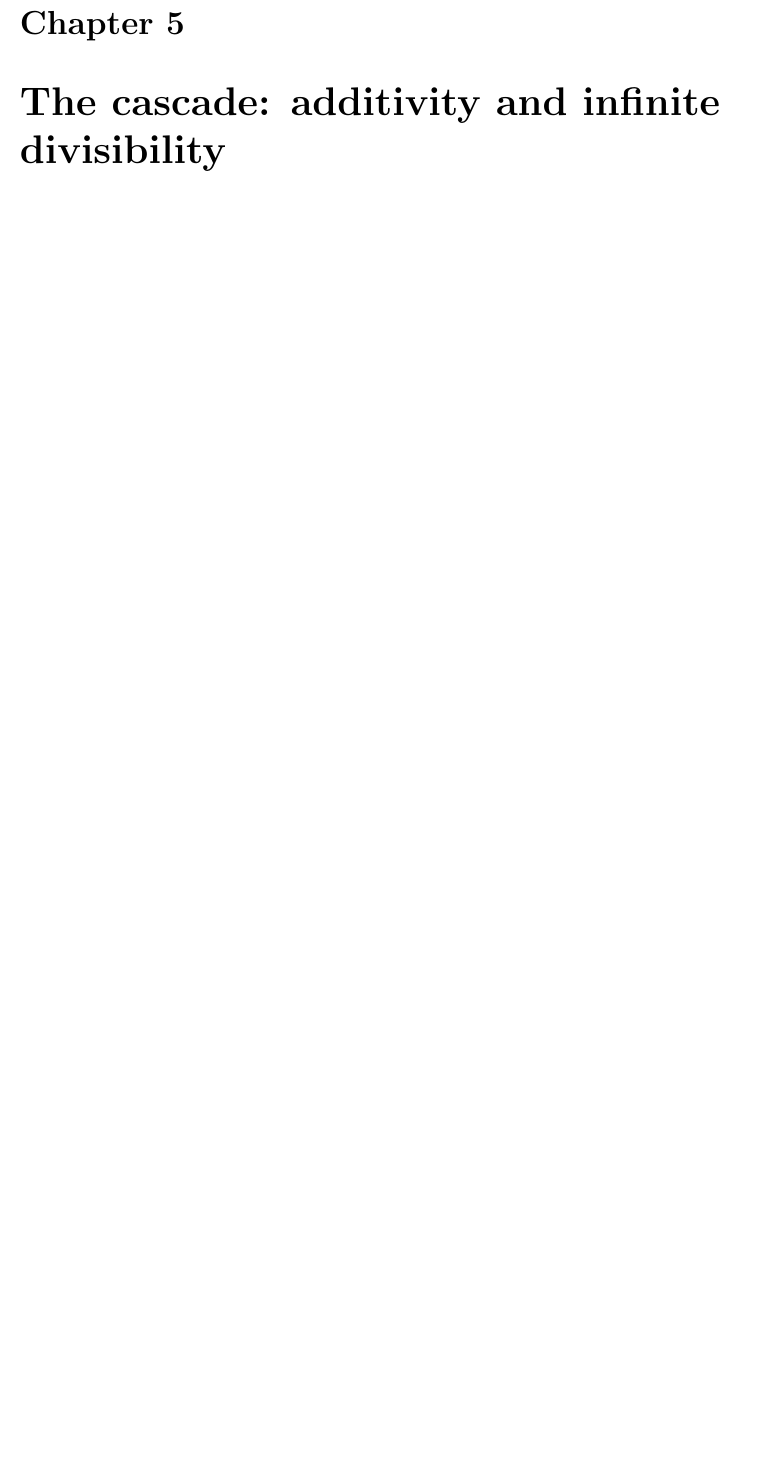
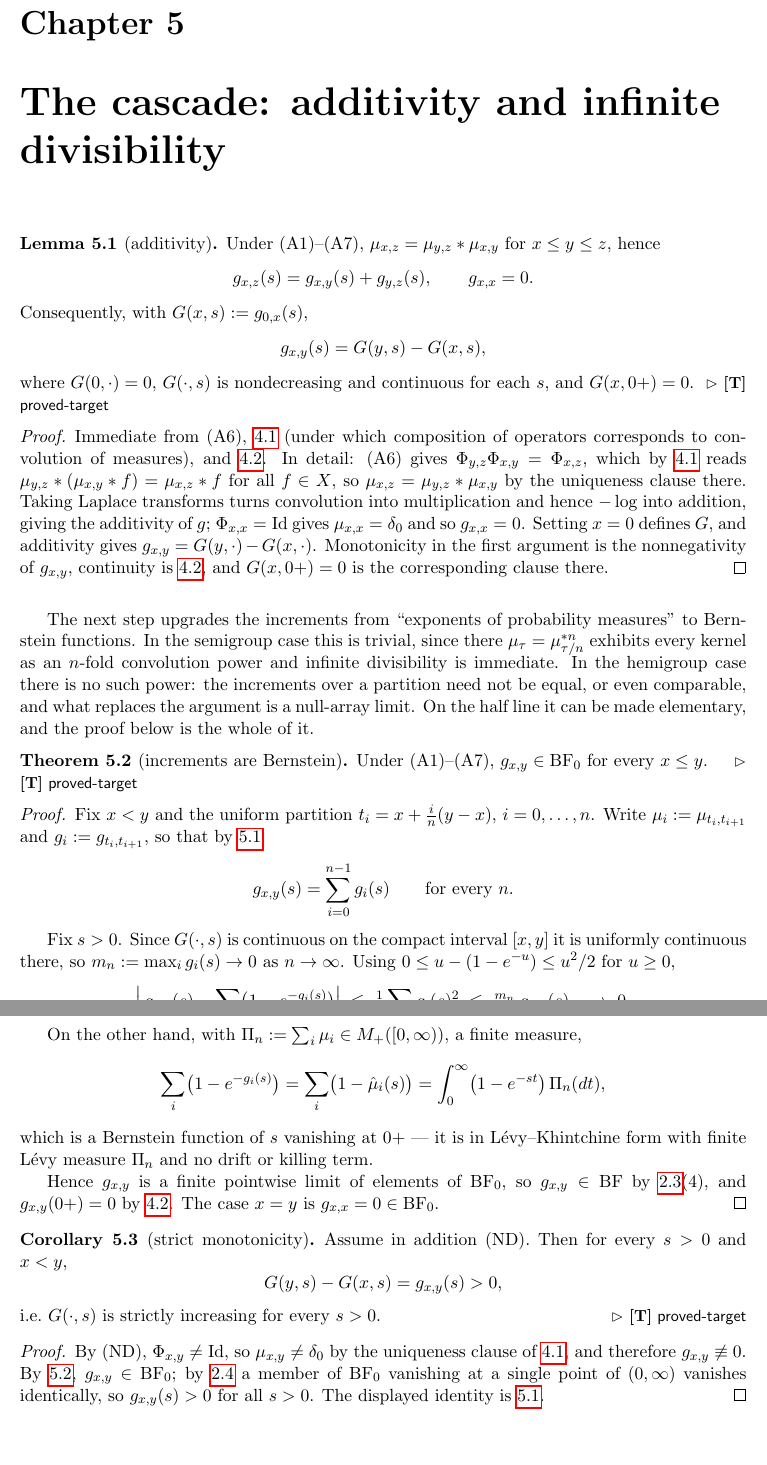
Before and after one commit to danielfagerstrom/hemigroup-causal-scale-space-kernels, a LaTeX thesis (blueprint/src/print.tex, which reads blueprint/src/parts/05-cascade.tex): part of page 9 of 16 before the commit and two parts of pages 9 and 10 of 17 after it, the two joined at a grey line, cut so that both start at the same text, the shorter picture padded with empty space. Compiled offline with pdfLaTeX.

Commit message:
Transcribe section 5: additivity, the null-array step, strict monotonicity
Theorem 5.2 is the key technical step of sections 4-6 and the one place where
Proposition 2.3(4) -- ledger A4, closure of BF under pointwise limits -- earns
its keep. Everything else in the chapter is bookkeeping around it.

The draft proves Lemma 5.1 in one line ("immediate from (A6), Lemma 4.1 and
Lemma 4.2"), which is true but leaves the reader to reconstruct four separate
steps. Written out: (A6) becomes a convolution identity through Lemma 4.1, whose
uniqueness clause is what turns it into an identity of measures rather than of
operators; Laplace turns convolution into multiplication and so -log into
addition; Phi_{x,x} = Id gives the diagonal; and the properties of G are the
corresponding clauses of Lemma 4.2.

The orienting paragraph between 5.1 and 5.2 is kept and slightly expanded,
because it is the sharpest statement in the article of what the hemigroup
relaxation costs: in the semigroup case mu_tau = mu_{tau/n}^{*n} makes infinite
divisibility immediate, and here there is no such power -- the increments over a
partition need not be equal or even comparable.

Worth recording for the Lean ladder, and noted in the file: the null-array
argument is elementary. It needs the inequality 0 <= u - (1 - e^-u) <= u^2/2,
uniform continuity on a compact, and closure of the cone. No general
triangular-array limit theorem, no Bernstein-Widder.

First corollary in the blueprint, which exercises the corollary environment
added in theorems-extra.tex -- the framework's theorems.tex omits it although
linkage counts it a statement environment.

Co-Authored-By: Claude Opus 5 (1M context) <noreply@anthropic.com>

```diff
--- a/blueprint/src/parts/05-cascade.tex
+++ b/blueprint/src/parts/05-cascade.tex
@@ -1,13 +1,110 @@
 % !TEX root = ../print.tex
-% Draft \S5 --- The cascade
+% Draft \S5 --- The cascade: additivity and infinite divisibility
 %
-% Source: draft/hemigroup-causal-scale-space-kernels.md, lines 121-160.
-% This file is chapter 5 --- The cascade of the blueprint; the shared counter makes every number here
-% agree with the draft's own (see content.tex).
+% Source: draft/hemigroup-causal-scale-space-kernels.md, lines 121-159.
+% Chapter 5 of the blueprint; the shared counter puts every number here on the draft's own.
 %
-% Planned nodes: lem:additivity [T], thm:increments-bernstein [T], cor:strict-monotonicity [T]
+% \ref{thm:increments-bernstein} is the key technical step of \S\S4-6 and the single place
+% where \ref{prop:bernstein-toolbox}(4) -- ledger A4, closure of BF under pointwise limits --
+% actually earns its keep. Everything else in the chapter is bookkeeping around it.
 %
-% No nodes yet. Each statement carries \label{kind:name}, \lean{...} with
-% \leanok/\notready, \uses{...}, \notes{slug}, a \statusT or \statusA line, and a
-% "% draft: <kind> N.M" provenance comment; an \statusA node must also declare what its
-% citation carries (\textbf{Assignment.}).
+% Worth stating plainly for the formalisation: the null-array argument below is ELEMENTARY.
+% It needs the inequality 0 <= u - (1 - e^{-u}) <= u^2/2, uniform continuity on a compact, and
+% closure of the cone. It does not need a general triangular-array limit theorem, and it does
+% not need Bernstein--Widder. That is what makes M4 of the Lean ladder tractable.
+
+% draft: Lemma 5.1
+\begin{lemma}[additivity]\label{lem:additivity}
+\uses{def:cascade-family,lem:convolution-representation,lem:transform-continuity}
+Under (A1)--(A7), $\mu_{x,z} = \mu_{y,z} * \mu_{x,y}$ for $x \le y \le z$, hence
+\[
+  g_{x,z}(s) = g_{x,y}(s) + g_{y,z}(s), \qquad g_{x,x} = 0.
+\]
+Consequently, with $G(x, s) := g_{0,x}(s)$,
+\[
+  g_{x,y}(s) = G(y, s) - G(x, s),
+\]
+where $G(0, \cdot) = 0$, $G(\cdot, s)$ is nondecreasing and continuous for each $s$, and
+$G(x, \zp) = 0$.
+\statusT
+\end{lemma}
+
+\begin{proof}
+Immediate from (A6), \ref{lem:convolution-representation} (under which composition of
+operators corresponds to convolution of measures), and \ref{lem:transform-continuity}. In
+detail: (A6) gives $\Phi_{y,z}\Phi_{x,y} = \Phi_{x,z}$, which by
+\ref{lem:convolution-representation} reads $\mu_{y,z} * (\mu_{x,y} * f) = \mu_{x,z} * f$ for
+all $f \in X$, so $\mu_{x,z} = \mu_{y,z} * \mu_{x,y}$ by the uniqueness clause there. Taking
+Laplace transforms turns convolution into multiplication and hence $-\log$ into addition,
+giving the additivity of $g$; $\Phi_{x,x} = \Id$ gives $\mu_{x,x} = \delta_0$ and so
+$g_{x,x} = 0$. Setting $x = 0$ defines $G$, and additivity gives
+$g_{x,y} = G(y,\cdot) - G(x,\cdot)$. Monotonicity in the first argument is the nonnegativity
+of $g_{x,y}$, continuity is \ref{lem:transform-continuity}, and $G(x,\zp) = 0$ is the
+corresponding clause there.
+\end{proof}
+
+\bigskip
+
+The next step upgrades the increments from ``exponents of probability measures'' to Bernstein
+functions. In the semigroup case this is trivial, since there $\mu_\tau = \mu_{\tau/n}^{*n}$
+exhibits every kernel as an $n$-fold convolution power and infinite divisibility is immediate.
+In the hemigroup case there is no such power: the increments over a partition need not be
+equal, or even comparable, and what replaces the argument is a null-array limit. On the half
+line it can be made elementary, and the proof below is the whole of it.
+
+% draft: Theorem 5.2
+\begin{theorem}[increments are Bernstein]\label{thm:increments-bernstein}
+\uses{def:cascade-family,lem:additivity,lem:transform-continuity,prop:bernstein-toolbox,def:bernstein-function}
+Under (A1)--(A7), $g_{x,y} \in \BFz$ for every $x \le y$.
+\statusT
+\end{theorem}
+
+\begin{proof}
+Fix $x < y$ and the uniform partition $t_i = x + \tfrac{i}{n}(y - x)$, $i = 0, \dots, n$.
+Write $\mu_i := \mu_{t_i, t_{i+1}}$ and $g_i := g_{t_i, t_{i+1}}$, so that by
+\ref{lem:additivity}
+\[
+  g_{x,y}(s) = \sum_{i=0}^{n-1} g_i(s) \qquad \text{for every } n.
+\]
+
+Fix $s > 0$. Since $G(\cdot, s)$ is continuous on the compact interval $[x, y]$ it is
+uniformly continuous there, so $m_n := \max_i g_i(s) \to 0$ as $n \to \infty$. Using
+$0 \le u - (1 - e^{-u}) \le u^2/2$ for $u \ge 0$,
+\[
+  \Bigl|\, g_{x,y}(s) - \sum_{i}\bigl(1 - e^{-g_i(s)}\bigr) \Bigr|
+  \;\le\; \tfrac12 \sum_i g_i(s)^2
+  \;\le\; \tfrac{m_n}{2}\, g_{x,y}(s)
+  \;\longrightarrow\; 0 .
+\]
+
+On the other hand, with $\Pi_n := \sum_i \mu_i \in \Mplus([0,\infty))$, a finite measure,
+\[
+  \sum_i \bigl(1 - e^{-g_i(s)}\bigr) = \sum_i \bigl(1 - \hat\mu_i(s)\bigr)
+  = \int_0^\infty \bigl(1 - e^{-st}\bigr)\,\Pi_n(dt),
+\]
+which is a Bernstein function of $s$ vanishing at $\zp$ --- it is in Lévy--Khintchine form
+with finite Lévy measure $\Pi_n$ and no drift or killing term.
+
+Hence $g_{x,y}$ is a finite pointwise limit of elements of $\BFz$, so $g_{x,y} \in \BF$ by
+\ref{prop:bernstein-toolbox}(4), and $g_{x,y}(\zp) = 0$ by \ref{lem:transform-continuity}.
+The case $x = y$ is $g_{x,x} = 0 \in \BFz$.
+\end{proof}
+
+% draft: Corollary 5.3
+\begin{corollary}[strict monotonicity]\label{cor:strict-monotonicity}
+\uses{def:cascade-family,thm:increments-bernstein,lem:vanishing,lem:additivity}
+Assume in addition (ND). Then for every $s > 0$ and $x < y$,
+\[
+  G(y, s) - G(x, s) = g_{x,y}(s) > 0,
+\]
+i.e.\ $G(\cdot, s)$ is strictly increasing for every $s > 0$.
+\statusT
+\end{corollary}
+
+\begin{proof}
+By (ND), $\Phi_{x,y} \ne \Id$, so $\mu_{x,y} \ne \delta_0$ by the uniqueness clause of
+\ref{lem:convolution-representation}, and therefore $g_{x,y} \not\equiv 0$. By
+\ref{thm:increments-bernstein}, $g_{x,y} \in \BFz$; by \ref{lem:vanishing} a member of $\BFz$
+vanishing at a single point of $(0,\infty)$ vanishes identically, so $g_{x,y}(s) > 0$ for all
+$s > 0$. The displayed identity is \ref{lem:additivity}.
+\end{proof}
```
